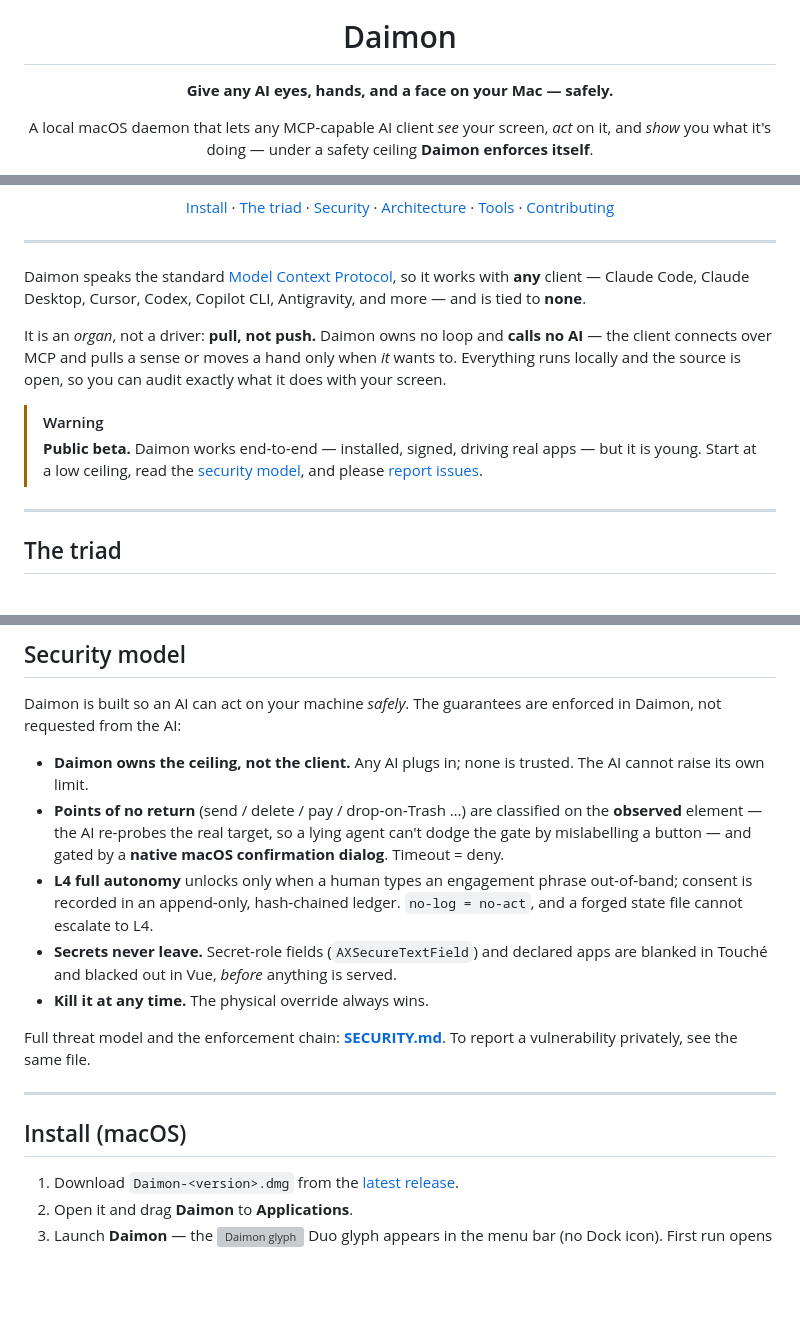
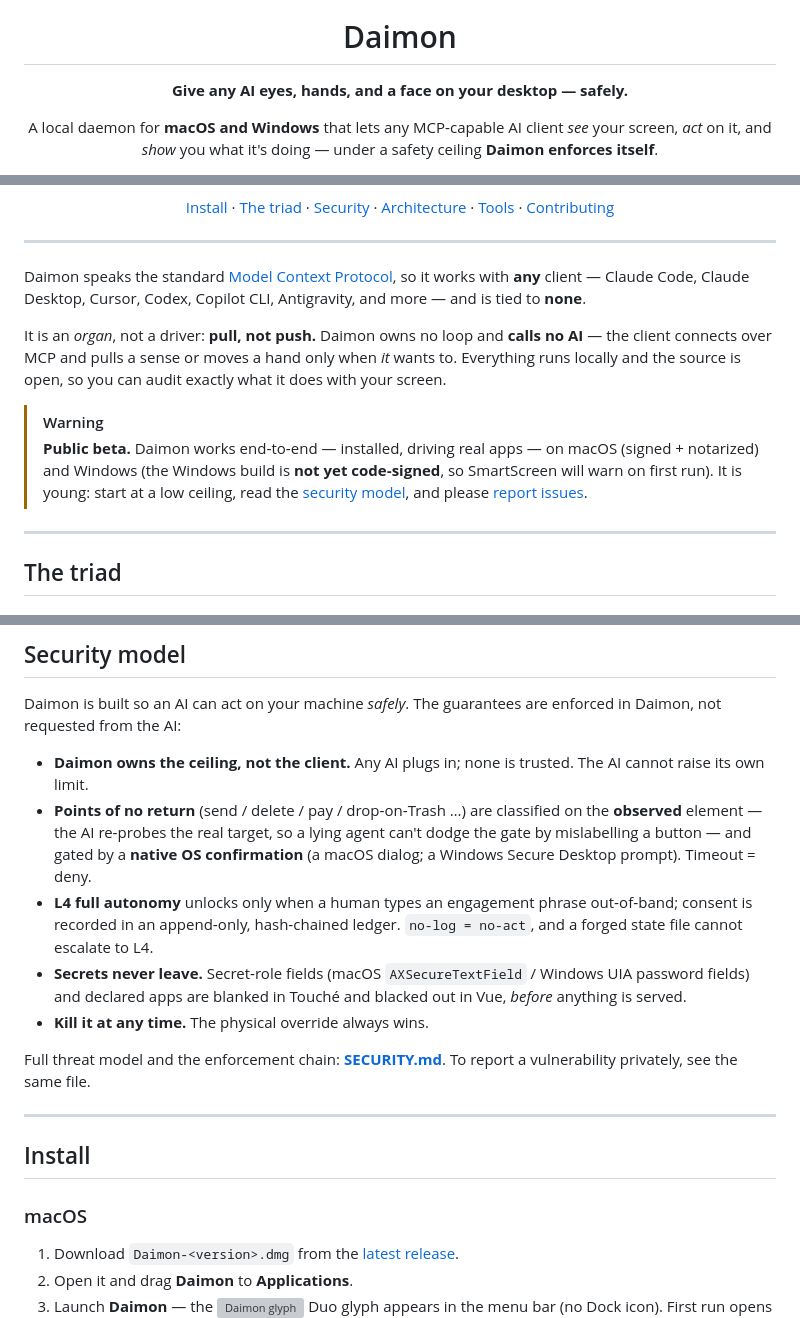
Before and after one commit to ArboRithmDev/Daimon, a Markdown page: README.md, 3 parts joined by grey strips. GitHub-like rendering; blank space fills up the shorter version; grey boxes are pictures that could not be loaded.

```diff
--- a/README.md
+++ b/README.md
@@ -4,11 +4,11 @@
 
 # Daimon
 
-**Give any AI eyes, hands, and a face on your Mac — safely.**
+**Give any AI eyes, hands, and a face on your desktop — safely.**
 
-A local macOS daemon that lets any MCP‑capable AI client *see* your screen,
-*act* on it, and *show* you what it's doing — under a safety ceiling **Daimon
-enforces itself**.
+A local daemon for **macOS and Windows** that lets any MCP‑capable AI client
+*see* your screen, *act* on it, and *show* you what it's doing — under a safety
+ceiling **Daimon enforces itself**.
 
 [![Release](https://img.shields.io/github/v/release/ArboRithmDev/Daimon?include_prereleases&sort=semver&label=release)](https://github.com/ArboRithmDev/Daimon/releases/latest)
 [![License: AGPL-3.0](https://img.shields.io/badge/license-AGPL--3.0-blue.svg)](LICENSE)
@@ -33,9 +33,11 @@ only when *it* wants to. Everything runs locally and the source is open, so you
 can audit exactly what it does with your screen.
 
 > [!WARNING]
-> **Public beta.** Daimon works end‑to‑end — installed, signed, driving real
-> apps — but it is young. Start at a low ceiling, read the [security
-> model](#security-model), and please [report issues](https://github.com/ArboRithmDev/Daimon/issues).
+> **Public beta.** Daimon works end‑to‑end — installed, driving real apps — on
+> macOS (signed + notarized) and Windows (the Windows build is **not yet
+> code‑signed**, so SmartScreen will warn on first run). It is young: start at a
+> low ceiling, read the [security model](#security-model), and please
+> [report issues](https://github.com/ArboRithmDev/Daimon/issues).
 
 ---
 
@@ -97,12 +99,13 @@ enforced in Daimon, not requested from the AI:
 - **Points of no return** (send / delete / pay / drop‑on‑Trash …) are classified
   on the **observed** element — the AI re‑probes the real target, so a lying
   agent can't dodge the gate by mislabelling a button — and gated by a **native
-  macOS confirmation dialog**. Timeout = deny.
+  OS confirmation** (a macOS dialog; a Windows Secure Desktop prompt). Timeout = deny.
 - **L4 full autonomy** unlocks only when a human types an engagement phrase
   out‑of‑band; consent is recorded in an append‑only, hash‑chained ledger.
   `no‑log = no‑act`, and a forged state file cannot escalate to L4.
-- **Secrets never leave.** Secret‑role fields (`AXSecureTextField`) and declared
-  apps are blanked in Touché and blacked out in Vue, *before* anything is served.
+- **Secrets never leave.** Secret‑role fields (macOS `AXSecureTextField` /
+  Windows UIA password fields) and declared apps are blanked in Touché and
+  blacked out in Vue, *before* anything is served.
 - **Kill it at any time.** The physical override always wins.
 
 Full threat model and the enforcement chain: **[SECURITY.md](SECURITY.md)**.
@@ -110,7 +113,9 @@ To report a vulnerability privately, see the same file.
 
 ---
 
-## Install (macOS)
+## Install
+
+### macOS
 
 1. Download `Daimon-<version>.dmg` from the [latest release](https://github.com/ArboRithmDev/Daimon/releases/latest).
 2. Open it and drag **Daimon** to **Applications**.
```
Also changed, not shown: other parts of README.md (+48 -14 lines).
